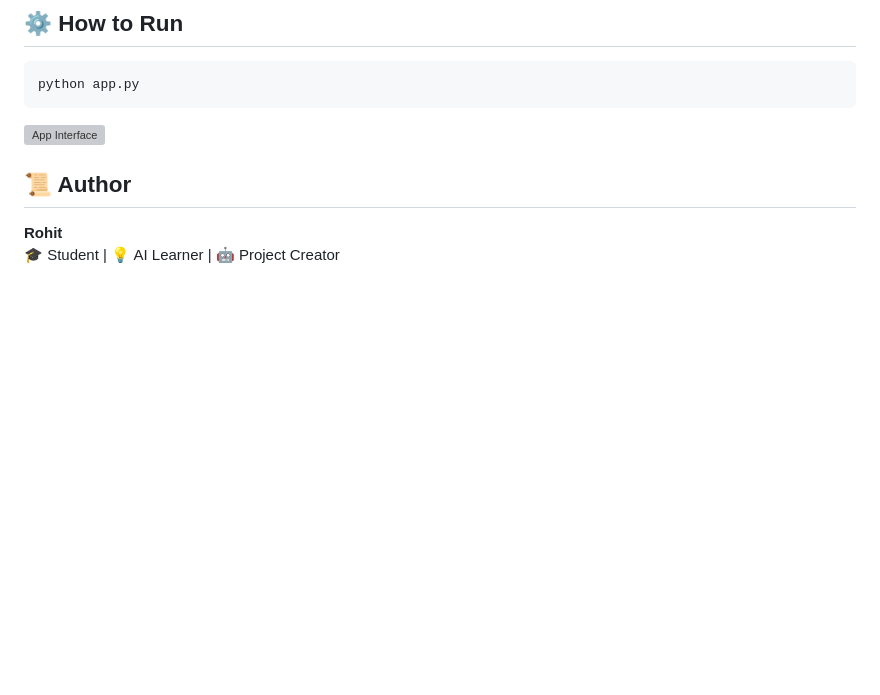
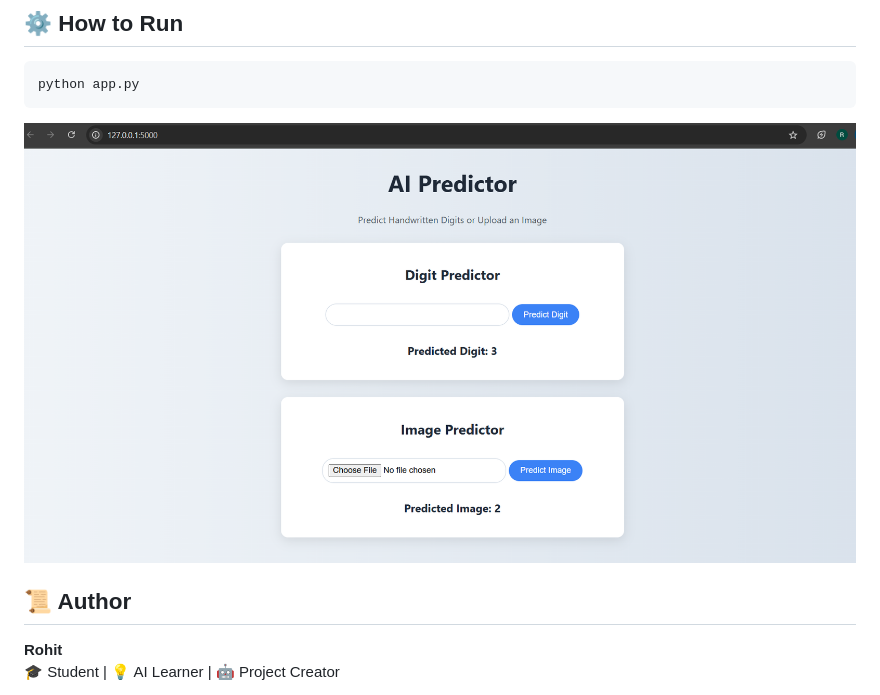
Before and after one commit to rohitgurjar12/Digit_Image_Predictor, a Markdown page: README.md, the part around the change. GitHub-like rendering; pictures changed too: Interface.png; blank space fills up the shorter version; grey boxes are pictures that could not be loaded.

Commit message:
add project interface image

````diff
--- a/README.md
+++ b/README.md
@@ -20,7 +20,7 @@ This project uses a trained Neural Network model built with **TensorFlow** and *
 python app.py
 ```
 
-![App Interface](Web_Interface.png)
+![App Interface](Interface.png)
 
 ## 📜 Author
 
````
